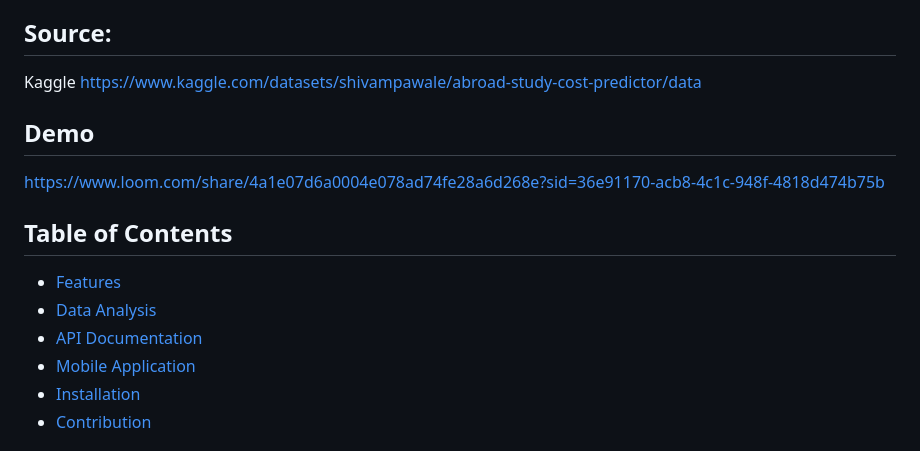
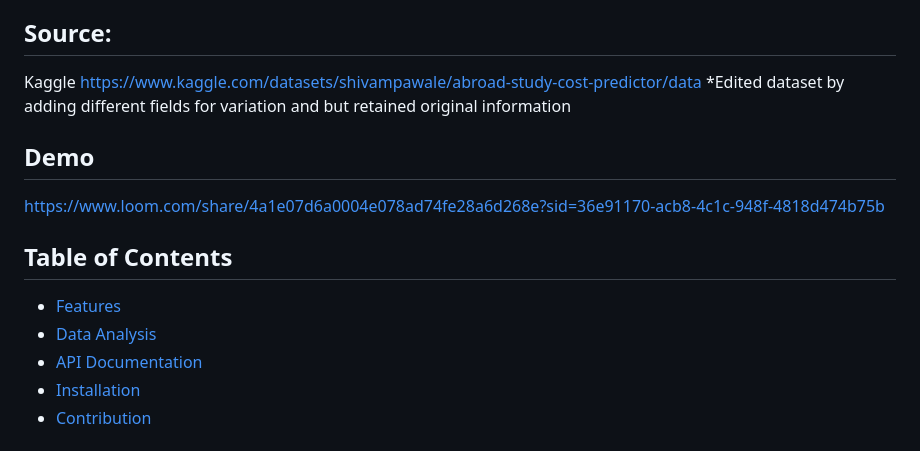
Before and after one commit to julianacholder/linear_regression_model, a Markdown page: README.md, the part around one of its changes. Drawn GitHub-style.

```diff
--- a/README.md
+++ b/README.md
@@ -16,6 +16,7 @@ To make quality education accessible to everyone by providing transparent, data-
 
 ## Source:
 Kaggle https://www.kaggle.com/datasets/shivampawale/abroad-study-cost-predictor/data
+*Edited dataset by adding different fields for variation and but retained original information
 
 ## Demo
 https://www.loom.com/share/4a1e07d6a0004e078ad74fe28a6d268e?sid=36e91170-acb8-4c1c-948f-4818d474b75b
@@ -24,7 +25,6 @@ https://www.loom.com/share/4a1e07d6a0004e078ad74fe28a6d268e?sid=36e91170-acb8-4c
 - [Features](#features)
 - [Data Analysis](#data-analysis)
 - [API Documentation](#api-documentation)
-- [Mobile Application](#mobile-application)
 - [Installation](#installation)
 - [Contribution](#contributing)
 
```
Also changed, not shown: other parts of README.md (+1 -1 lines).
